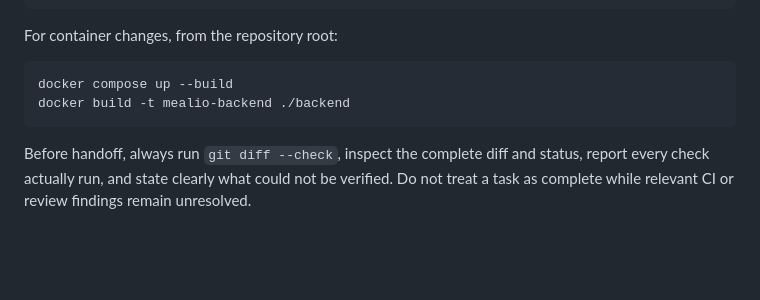
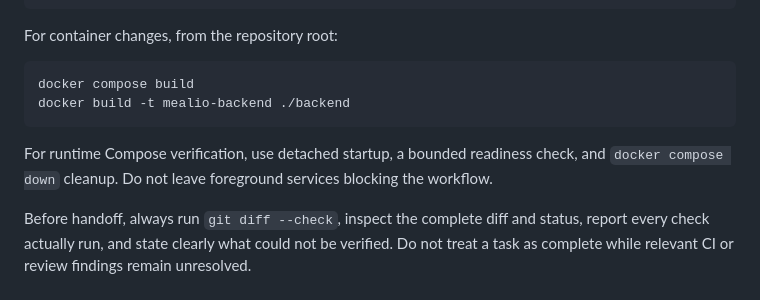
Before and after one commit to Pavel404-dev/Mealio, a Markdown page: AGENTS.md, the part around the change. Drawn GitHub-style; blank space fills up the shorter version.

Commit message:
docs: make container verification bounded

````diff
--- a/AGENTS.md
+++ b/AGENTS.md
@@ -112,9 +112,13 @@ flutter test
 For container changes, from the repository root:
 
 ```bash
-docker compose up --build
+docker compose build
 docker build -t mealio-backend ./backend
 ```
+
+For runtime Compose verification, use detached startup, a bounded readiness
+check, and `docker compose down` cleanup. Do not leave foreground services
+blocking the workflow.
 
 Before handoff, always run `git diff --check`, inspect the complete diff and
 status, report every check actually run, and state clearly what could not be
````
